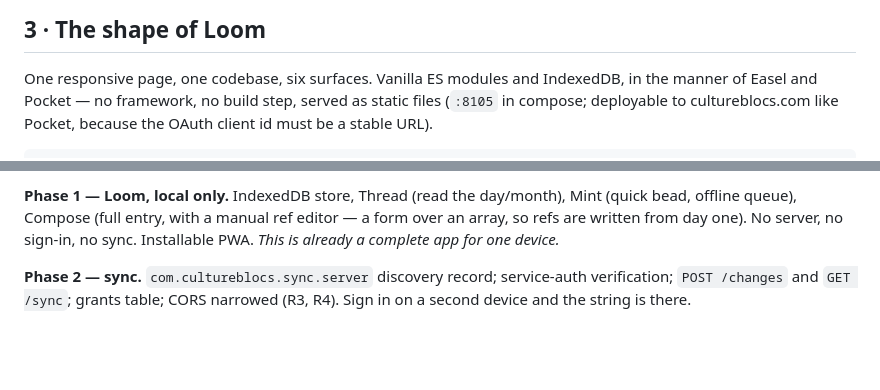
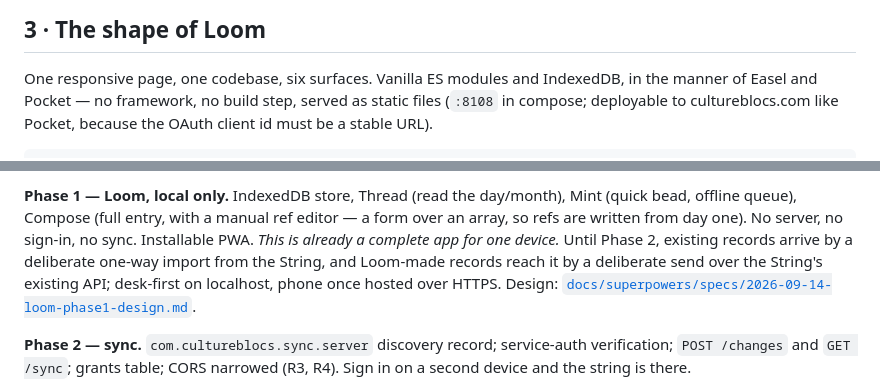
Before and after one commit to geocontrol/cultureblocs-loom, a Markdown page: LOOM.md, 2 parts joined by grey strips. GitHub-like rendering; blank space fills up the shorter version.

Commit message:
docs: Phase 1 design — local-only Loom app
Spec from brainstorming: one-way import from the String, desk-first on
localhost, manual send via the String's existing API, vanilla ES modules
with sdk/js vendored. LOOM.md §3 moves Loom to :8108 (Easel has :8105)
and §10 Phase 1 records the import/send decisions.

Co-Authored-By: Claude Opus 5 (1M context) <noreply@anthropic.com>
Claude-Session: https://claude.ai/code/session_01GJ7rHU84WwdufvrwupMZaq

```diff
--- a/LOOM.md
+++ b/LOOM.md
@@ -116,7 +116,7 @@ has to assert nested shapes, not just top-level keys.
 
 One responsive page, one codebase, six surfaces. Vanilla ES modules and
 IndexedDB, in the manner of Easel and Pocket — no framework, no build
-step, served as static files (`:8105` in compose; deployable to
+step, served as static files (`:8108` in compose; deployable to
 cultureblocs.com like Pocket, because the OAuth client id must be a
 stable URL).
 
@@ -800,7 +800,11 @@ Loom stops here.* Lands in `cultureblocs-string`.
 day/month), Mint (quick bead, offline queue), Compose (full entry,
 with a manual ref editor — a form over an array, so refs are written
 from day one). No server, no sign-in, no sync. Installable PWA. *This
-is already a complete app for one device.*
+is already a complete app for one device.* Until Phase 2, existing
+records arrive by a deliberate one-way import from the String, and
+Loom-made records reach it by a deliberate send over the String's
+existing API; desk-first on localhost, phone once hosted over HTTPS.
+Design: [`docs/superpowers/specs/2026-09-14-loom-phase1-design.md`](docs/superpowers/specs/2026-09-14-loom-phase1-design.md).
 
 **Phase 2 — sync.** `com.cultureblocs.sync.server` discovery record;
 service-auth verification; `POST /changes` and `GET /sync`; grants
```
Also changed, not shown: 1 other file.
